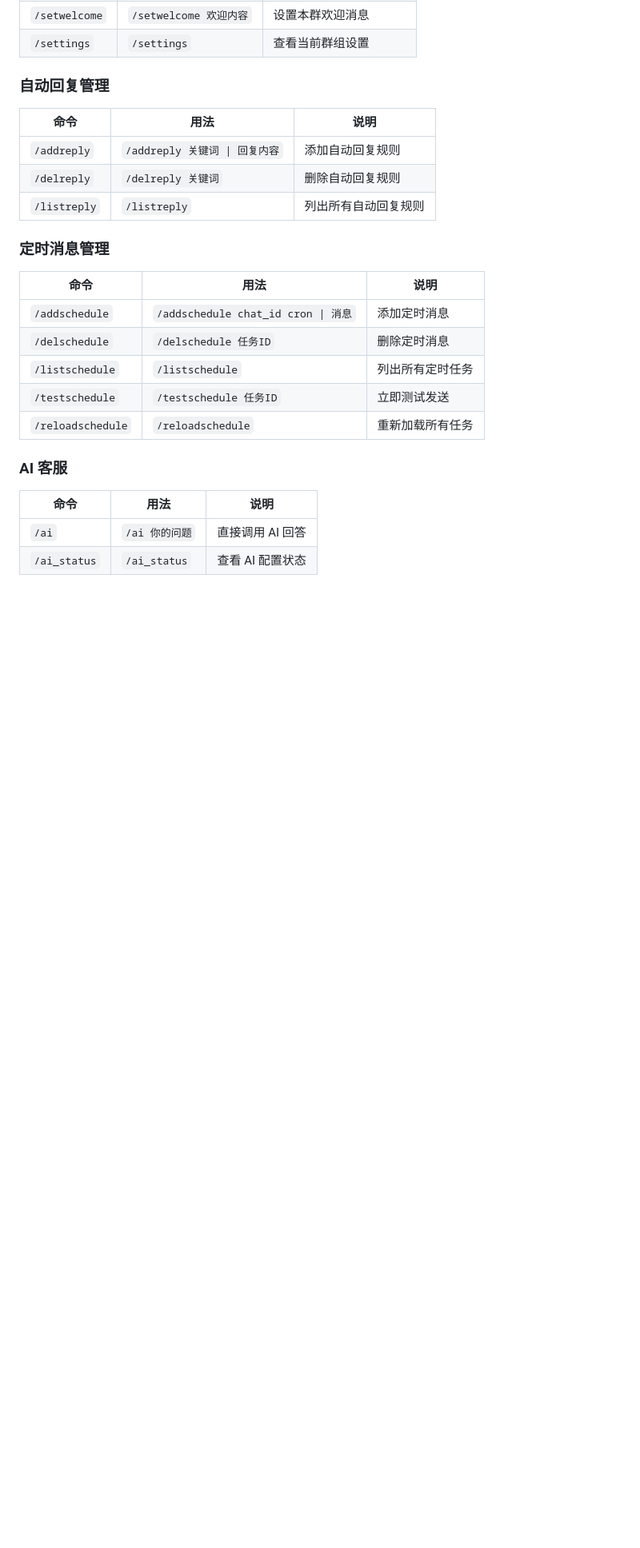
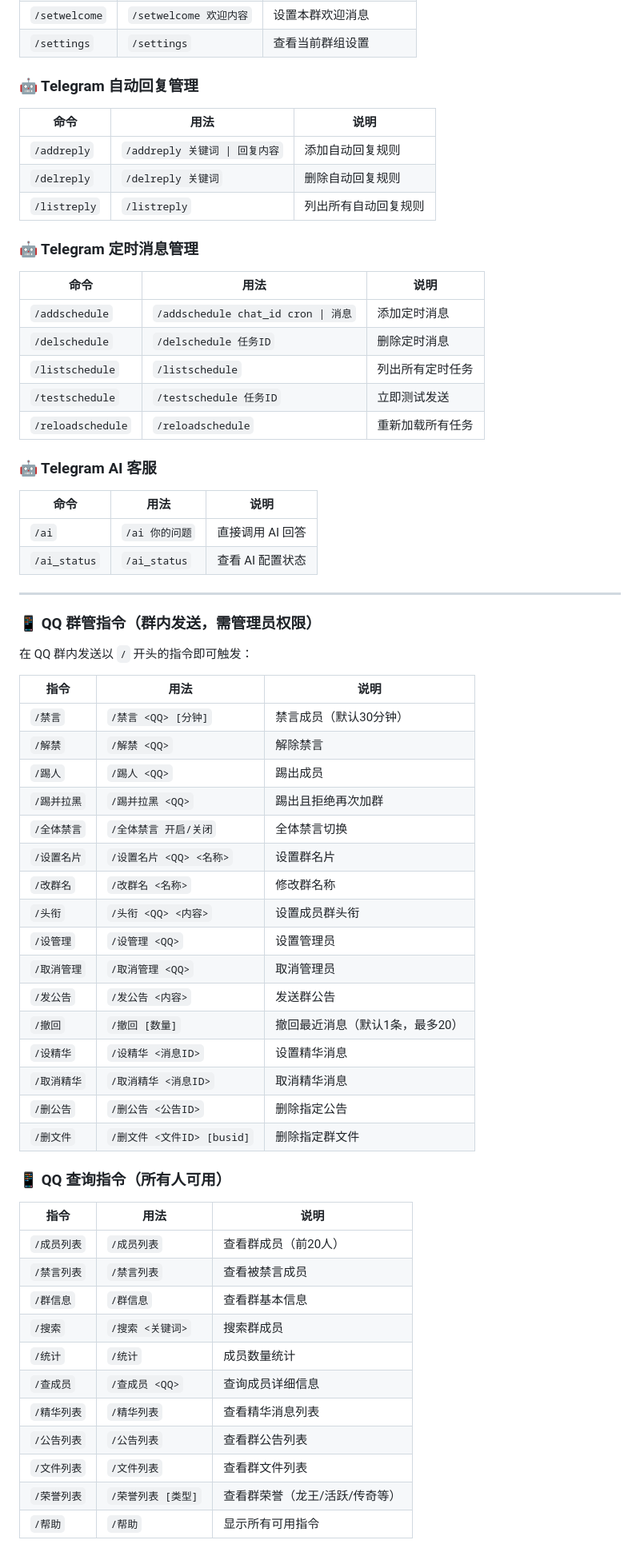
Before and after one commit to WR-Class/TG-QQ-robot, a Markdown page: README.md, the part around one of its changes. Shown at 80% size. Rendered like a GitHub page; blank space fills up the shorter version.

Commit message:
docs: 补充 QQ 群管完整指令集（群内指令 + 群主私聊指令）

```diff
--- a/README.md
+++ b/README.md
@@ -122,7 +122,7 @@ python main.py
 | `/setwelcome` | `/setwelcome 欢迎内容` | 设置本群欢迎消息 |
 | `/settings` | `/settings` | 查看当前群组设置 |
 
-### 自动回复管理
+### 🤖 Telegram 自动回复管理
 
 | 命令 | 用法 | 说明 |
 |------|------|------|
@@ -130,7 +130,7 @@ python main.py
 | `/delreply` | `/delreply 关键词` | 删除自动回复规则 |
 | `/listreply` | `/listreply` | 列出所有自动回复规则 |
 
-### 定时消息管理
+### 🤖 Telegram 定时消息管理
 
 | 命令 | 用法 | 说明 |
 |------|------|------|
@@ -140,9 +140,51 @@ python main.py
 | `/testschedule` | `/testschedule 任务ID` | 立即测试发送 |
 | `/reloadschedule` | `/reloadschedule` | 重新加载所有任务 |
 
-### AI 客服
+### 🤖 Telegram AI 客服
 
 | 命令 | 用法 | 说明 |
 |------|------|------|
 | `/ai` | `/ai 你的问题` | 直接调用 AI 回答 |
 | `/ai_status` | `/ai_status` | 查看 AI 配置状态 |
+
+---
+
+### 📱 QQ 群管指令（群内发送，需管理员权限）
+
+在 QQ 群内发送以 `/` 开头的指令即可触发：
+
+| 指令 | 用法 | 说明 |
+|------|------|------|
+| `/禁言` | `/禁言 <QQ> [分钟]` | 禁言成员（默认30分钟） |
+| `/解禁` | `/解禁 <QQ>` | 解除禁言 |
+| `/踢人` | `/踢人 <QQ>` | 踢出成员 |
+| `/踢并拉黑` | `/踢并拉黑 <QQ>` | 踢出且拒绝再次加群 |
+| `/全体禁言` | `/全体禁言 开启/关闭` | 全体禁言切换 |
+| `/设置名片` | `/设置名片 <QQ> <名称>` | 设置群名片 |
+| `/改群名` | `/改群名 <名称>` | 修改群名称 |
+| `/头衔` | `/头衔 <QQ> <内容>` | 设置成员群头衔 |
+| `/设管理` | `/设管理 <QQ>` | 设置管理员 |
+| `/取消管理` | `/取消管理 <QQ>` | 取消管理员 |
+| `/发公告` | `/发公告 <内容>` | 发送群公告 |
+| `/撤回` | `/撤回 [数量]` | 撤回最近消息（默认1条，最多20） |
+| `/设精华` | `/设精华 <消息ID>` | 设置精华消息 |
+| `/取消精华` | `/取消精华 <消息ID>` | 取消精华消息 |
+| `/删公告` | `/删公告 <公告ID>` | 删除指定公告 |
+| `/删文件` | `/删文件 <文件ID> [busid]` | 删除指定群文件 |
+
+### 📱 QQ 查询指令（所有人可用）
+
+| 指令 | 用法 | 说明 |
+|------|------|------|
+| `/成员列表` | `/成员列表` | 查看群成员（前20人） |
+| `/禁言列表` | `/禁言列表` | 查看被禁言成员 |
+| `/群信息` | `/群信息` | 查看群基本信息 |
+| `/搜索` | `/搜索 <关键词>` | 搜索群成员 |
+| `/统计` | `/统计` | 成员数量统计 |
+| `/查成员` | `/查成员 <QQ>` | 查询成员详细信息 |
+| `/精华列表` | `/精华列表` | 查看精华消息列表 |
+| `/公告列表` | `/公告列表` | 查看群公告列表 |
+| `/文件列表` | `/文件列表` | 查看群文件列表 |
+| `/荣誉列表` | `/荣誉列表 [类型]` | 查看群荣誉（龙王/活跃/传奇等） |
+| `/帮助` | `/帮助` | 显示所有可用指令 |
+
```
Also changed, not shown: other parts of README.md (+16 -1 lines).
